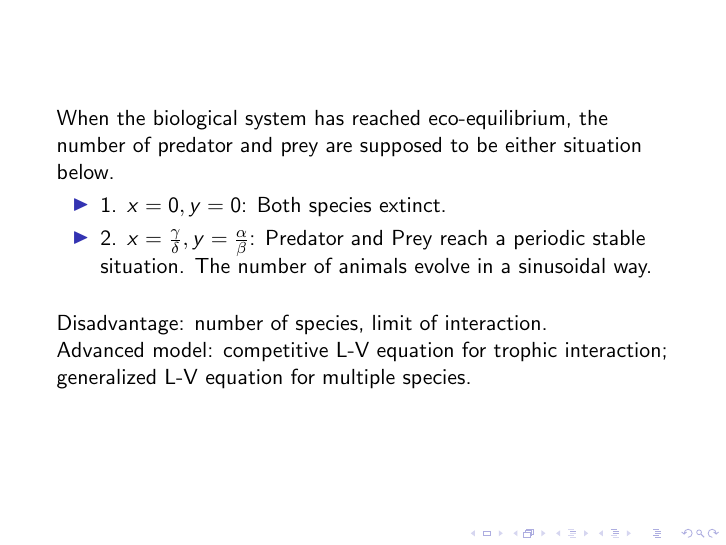
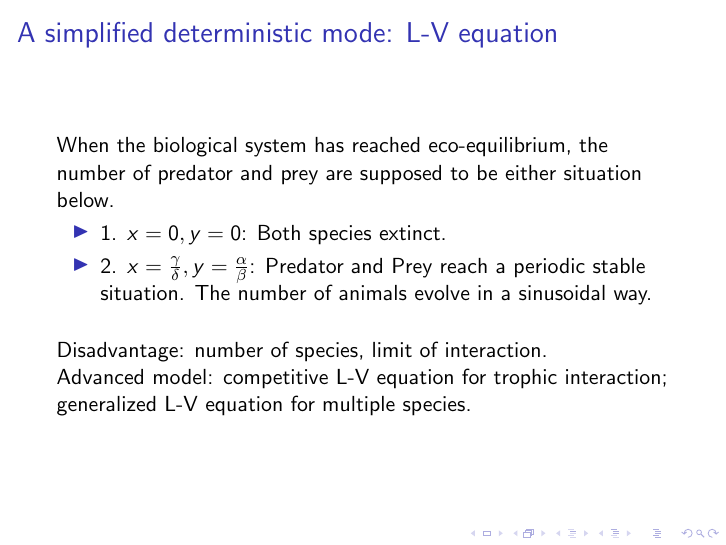
Before and after one commit to keweiyao/Project-B-PHY566, LaTeX slides (Presentation-B.tex): page 6 of 31. Compiled offline with pdfLaTeX.

Commit message:
Update Presentation-B.tex

```diff
--- a/Presentation-B.tex
+++ b/Presentation-B.tex
@@ -59,7 +59,8 @@ They deal with the general loss-win interactions and hence may have applications
 
 \frame
 {
- 	When the biological system has reached eco-equilibrium, the number of predator and prey are supposed to be either situation below.
+    \frametitle{A simplified deterministic mode: L-V equation}
+     When the biological system has reached eco-equilibrium, the number of predator and prey are supposed to be either situation below.
     \begin{itemize}
     \item 1. $x = 0, y = 0$: Both species extinct.
     \item 2. $x = \frac{\gamma}{\delta}, y = \frac{\alpha}{\beta}$: Predator and Prey reach a periodic stable situation. The number of animals evolve in a sinusoidal way.
```
